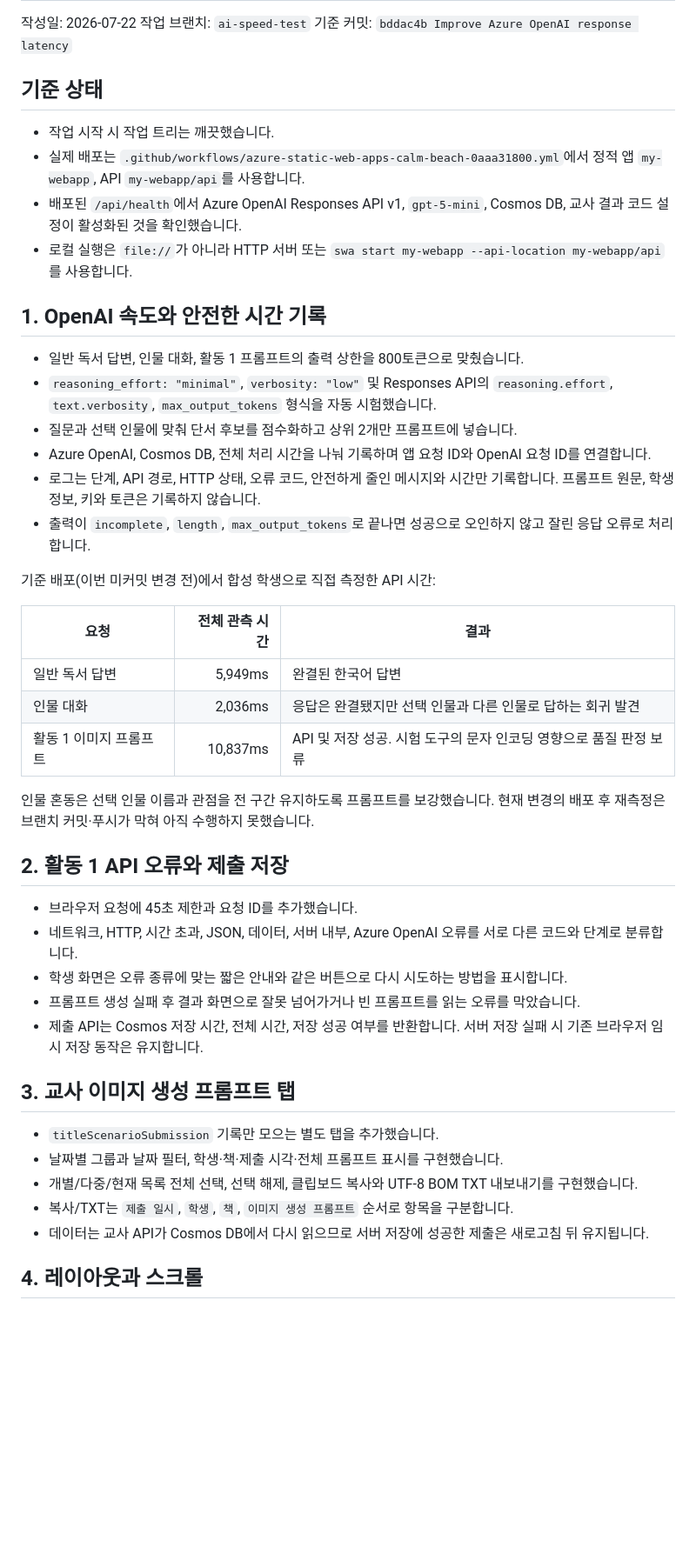
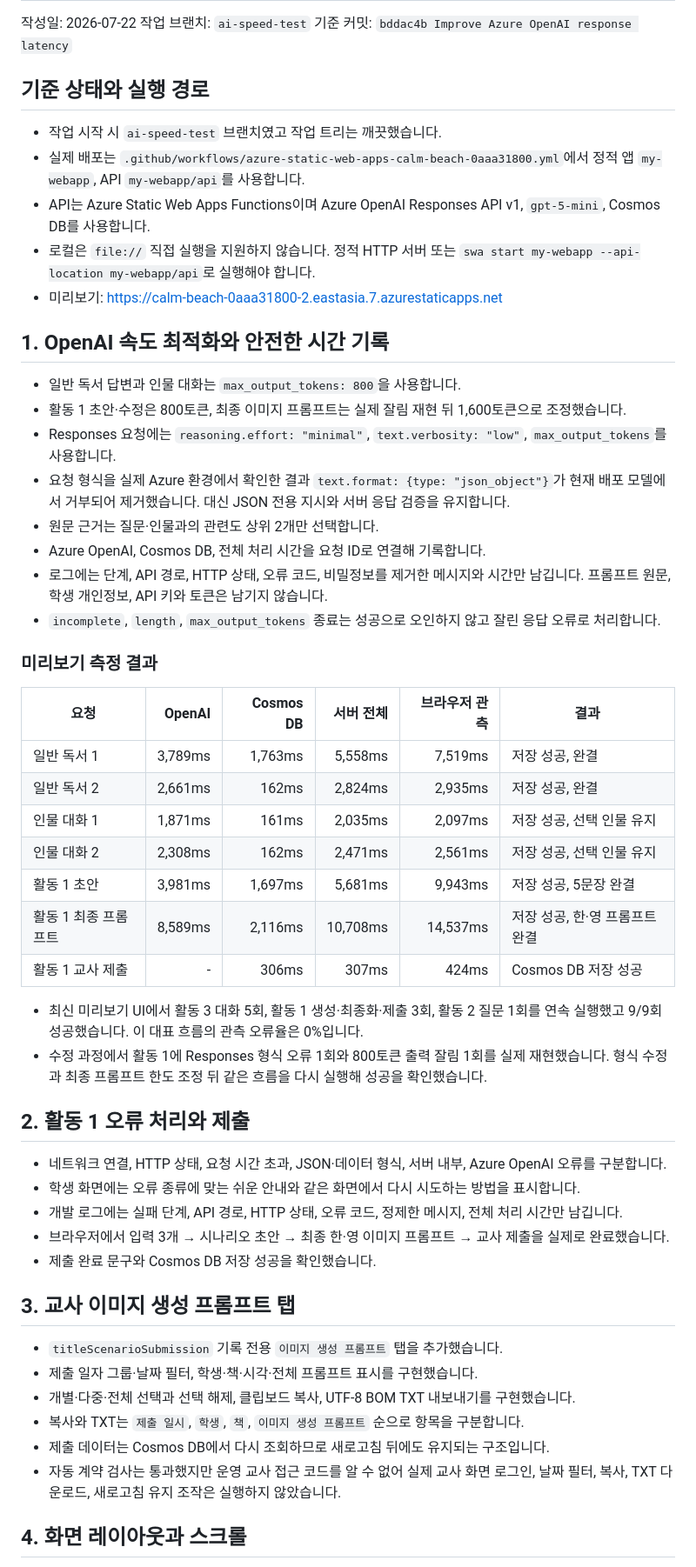
Before and after one commit to mongnang/book-adventure, a Markdown page: VALIDATION_REPORT.md, the part around one of its changes. Shown at 87% size. Rendered like a GitHub page; blank space fills up the shorter version.

Commit message:
Document preview validation results

```diff
--- a/VALIDATION_REPORT.md
+++ b/VALIDATION_REPORT.md
@@ -4,47 +4,56 @@
 작업 브랜치: `ai-speed-test`
 기준 커밋: `bddac4b Improve Azure OpenAI response latency`
 
-## 기준 상태
+## 기준 상태와 실행 경로
 
-- 작업 시작 시 작업 트리는 깨끗했습니다.
+- 작업 시작 시 `ai-speed-test` 브랜치였고 작업 트리는 깨끗했습니다.
 - 실제 배포는 `.github/workflows/azure-static-web-apps-calm-beach-0aaa31800.yml`에서 정적 앱 `my-webapp`, API `my-webapp/api`를 사용합니다.
-- 배포된 `/api/health`에서 Azure OpenAI Responses API v1, `gpt-5-mini`, Cosmos DB, 교사 결과 코드 설정이 활성화된 것을 확인했습니다.
-- 로컬 실행은 `file://`가 아니라 HTTP 서버 또는 `swa start my-webapp --api-location my-webapp/api`를 사용합니다.
+- API는 Azure Static Web Apps Functions이며 Azure OpenAI Responses API v1, `gpt-5-mini`, Cosmos DB를 사용합니다.
+- 로컬은 `file://` 직접 실행을 지원하지 않습니다. 정적 HTTP 서버 또는 `swa start my-webapp --api-location my-webapp/api`로 실행해야 합니다.
+- 미리보기: https://calm-beach-0aaa31800-2.eastasia.7.azurestaticapps.net
 
-## 1. OpenAI 속도와 안전한 시간 기록
+## 1. OpenAI 속도 최적화와 안전한 시간 기록
 
-- 일반 독서 답변, 인물 대화, 활동 1 프롬프트의 출력 상한을 800토큰으로 맞췄습니다.
-- `reasoning_effort: "minimal"`, `verbosity: "low"` 및 Responses API의 `reasoning.effort`, `text.verbosity`, `max_output_tokens` 형식을 자동 시험했습니다.
-- 질문과 선택 인물에 맞춰 단서 후보를 점수화하고 상위 2개만 프롬프트에 넣습니다.
-- Azure OpenAI, Cosmos DB, 전체 처리 시간을 나눠 기록하며 앱 요청 ID와 OpenAI 요청 ID를 연결합니다.
-- 로그는 단계, API 경로, HTTP 상태, 오류 코드, 안전하게 줄인 메시지와 시간만 기록합니다. 프롬프트 원문, 학생 정보, 키와 토큰은 기록하지 않습니다.
-- 출력이 `incomplete`, `length`, `max_output_tokens`로 끝나면 성공으로 오인하지 않고 잘린 응답 오류로 처리합니다.
+- 일반 독서 답변과 인물 대화는 `max_output_tokens: 800`을 사용합니다.
+- 활동 1 초안·수정은 800토큰, 최종 이미지 프롬프트는 실제 잘림 재현 뒤 1,600토큰으로 조정했습니다.
+- Responses 요청에는 `reasoning.effort: "minimal"`, `text.verbosity: "low"`, `max_output_tokens`를 사용합니다.
+- 요청 형식을 실제 Azure 환경에서 확인한 결과 `text.format: {type: "json_object"}`가 현재 배포 모델에서 거부되어 제거했습니다. 대신 JSON 전용 지시와 서버 응답 검증을 유지합니다.
+- 원문 근거는 질문·인물과의 관련도 상위 2개만 선택합니다.
+- Azure OpenAI, Cosmos DB, 전체 처리 시간을 요청 ID로 연결해 기록합니다.
+- 로그에는 단계, API 경로, HTTP 상태, 오류 코드, 비밀정보를 제거한 메시지와 시간만 남깁니다. 프롬프트 원문, 학생 개인정보, API 키와 토큰은 남기지 않습니다.
+- `incomplete`, `length`, `max_output_tokens` 종료는 성공으로 오인하지 않고 잘린 응답 오류로 처리합니다.
 
-기준 배포(이번 미커밋 변경 전)에서 합성 학생으로 직접 측정한 API 시간:
+### 미리보기 측정 결과
 
-| 요청 | 전체 관측 시간 | 결과 |
-| --- | ---: | --- |
-| 일반 독서 답변 | 5,949ms | 완결된 한국어 답변 |
-| 인물 대화 | 2,036ms | 응답은 완결됐지만 선택 인물과 다른 인물로 답하는 회귀 발견 |
-| 활동 1 이미지 프롬프트 | 10,837ms | API 및 저장 성공. 시험 도구의 문자 인코딩 영향으로 품질 판정 보류 |
+| 요청 | OpenAI | Cosmos DB | 서버 전체 | 브라우저 관측 | 결과 |
+| --- | ---: | ---: | ---: | ---: | --- |
+| 일반 독서 1 | 3,789ms | 1,763ms | 5,558ms | 7,519ms | 저장 성공, 완결 |
+| 일반 독서 2 | 2,661ms | 162ms | 2,824ms | 2,935ms | 저장 성공, 완결 |
+| 인물 대화 1 | 1,871ms | 161ms | 2,035ms | 2,097ms | 저장 성공, 선택 인물 유지 |
+| 인물 대화 2 | 2,308ms | 162ms | 2,471ms | 2,561ms | 저장 성공, 선택 인물 유지 |
+| 활동 1 초안 | 3,981ms | 1,697ms | 5,681ms | 9,943ms | 저장 성공, 5문장 완결 |
+| 활동 1 최종 프롬프트 | 8,589ms | 2,116ms | 10,708ms | 14,537ms | 저장 성공, 한·영 프롬프트 완결 |
+| 활동 1 교사 제출 | - | 306ms | 307ms | 424ms | Cosmos DB 저장 성공 |
 
-인물 혼동은 선택 인물 이름과 관점을 전 구간 유지하도록 프롬프트를 보강했습니다. 현재 변경의 배포 후 재측정은 브랜치 커밋·푸시가 막혀 아직 수행하지 못했습니다.
+- 최신 미리보기 UI에서 활동 3 대화 5회, 활동 1 생성·최종화·제출 3회, 활동 2 질문 1회를 연속 실행했고 9/9회 성공했습니다. 이 대표 흐름의 관측 오류율은 0%입니다.
+- 수정 과정에서 활동 1에 Responses 형식 오류 1회와 800토큰 출력 잘림 1회를 실제 재현했습니다. 형식 수정과 최종 프롬프트 한도 조정 뒤 같은 흐름을 다시 실행해 성공을 확인했습니다.
 
-## 2. 활동 1 API 오류와 제출 저장
+## 2. 활동 1 오류 처리와 제출
 
-- 브라우저 요청에 45초 제한과 요청 ID를 추가했습니다.
-- 네트워크, HTTP, 시간 초과, JSON, 데이터, 서버 내부, Azure OpenAI 오류를 서로 다른 코드와 단계로 분류합니다.
-- 학생 화면은 오류 종류에 맞는 짧은 안내와 같은 버튼으로 다시 시도하는 방법을 표시합니다.
-- 프롬프트 생성 실패 후 결과 화면으로 잘못 넘어가거나 빈 프롬프트를 읽는 오류를 막았습니다.
-- 제출 API는 Cosmos 저장 시간, 전체 시간, 저장 성공 여부를 반환합니다. 서버 저장 실패 시 기존 브라우저 임시 저장 동작은 유지합니다.
+- 네트워크 연결, HTTP 상태, 요청 시간 초과, JSON·데이터 형식, 서버 내부, Azure OpenAI 오류를 구분합니다.
+- 학생 화면에는 오류 종류에 맞는 쉬운 안내와 같은 화면에서 다시 시도하는 방법을 표시합니다.
+- 개발 로그에는 실패 단계, API 경로, HTTP 상태, 오류 코드, 정제한 메시지, 전체 처리 시간만 남깁니다.
+- 브라우저에서 입력 3개 → 시나리오 초안 → 최종 한·영 이미지 프롬프트 → 교사 제출을 실제로 완료했습니다.
+- 제출 완료 문구와 Cosmos DB 저장 성공을 확인했습니다.
 
 ## 3. 교사 이미지 생성 프롬프트 탭
 
-- `titleScenarioSubmission` 기록만 모으는 별도 탭을 추가했습니다.
-- 날짜별 그룹과 날짜 필터, 학생·책·제출 시각·전체 프롬프트 표시를 구현했습니다.
-- 개별/다중/현재 목록 전체 선택, 선택 해제, 클립보드 복사와 UTF-8 BOM TXT 내보내기를 구현했습니다.
-- 복사/TXT는 `제출 일시`, `학생`, `책`, `이미지 생성 프롬프트` 순서로 항목을 구분합니다.
-- 데이터는 교사 API가 Cosmos DB에서 다시 읽으므로 서버 저장에 성공한 제출은 새로고침 뒤 유지됩니다.
+- `titleScenarioSubmission` 기록 전용 `이미지 생성 프롬프트` 탭을 추가했습니다.
+- 제출 일자 그룹·날짜 필터, 학생·책·시각·전체 프롬프트 표시를 구현했습니다.
+- 개별·다중·전체 선택과 선택 해제, 클립보드 복사, UTF-8 BOM TXT 내보내기를 구현했습니다.
+- 복사와 TXT는 `제출 일시`, `학생`, `책`, `이미지 생성 프롬프트` 순으로 항목을 구분합니다.
+- 제출 데이터는 Cosmos DB에서 다시 조회하므로 새로고침 뒤에도 유지되는 구조입니다.
+- 자동 계약 검사는 통과했지만 운영 교사 접근 코드를 알 수 없어 실제 교사 화면 로그인, 날짜 필터, 복사, TXT 다운로드, 새로고침 유지 조작은 실행하지 않았습니다.
 
-## 4. 레이아웃과 스크롤
+## 4. 화면 레이아웃과 스크롤
 
```
Also changed, not shown: other parts of VALIDATION_REPORT.md (+32 -32 lines).
